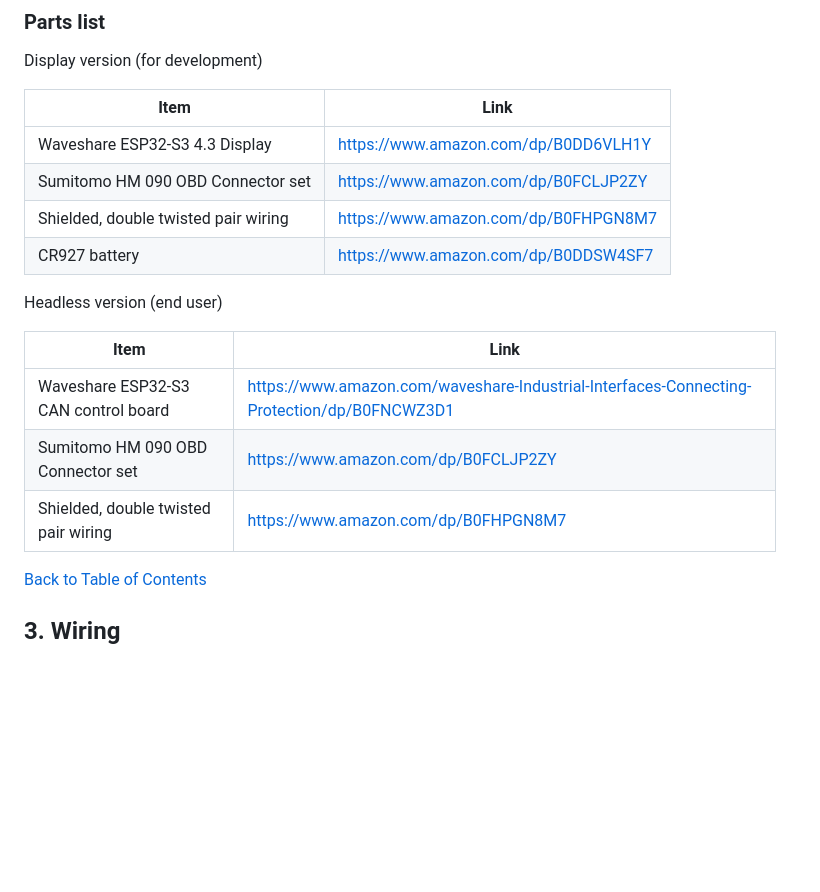
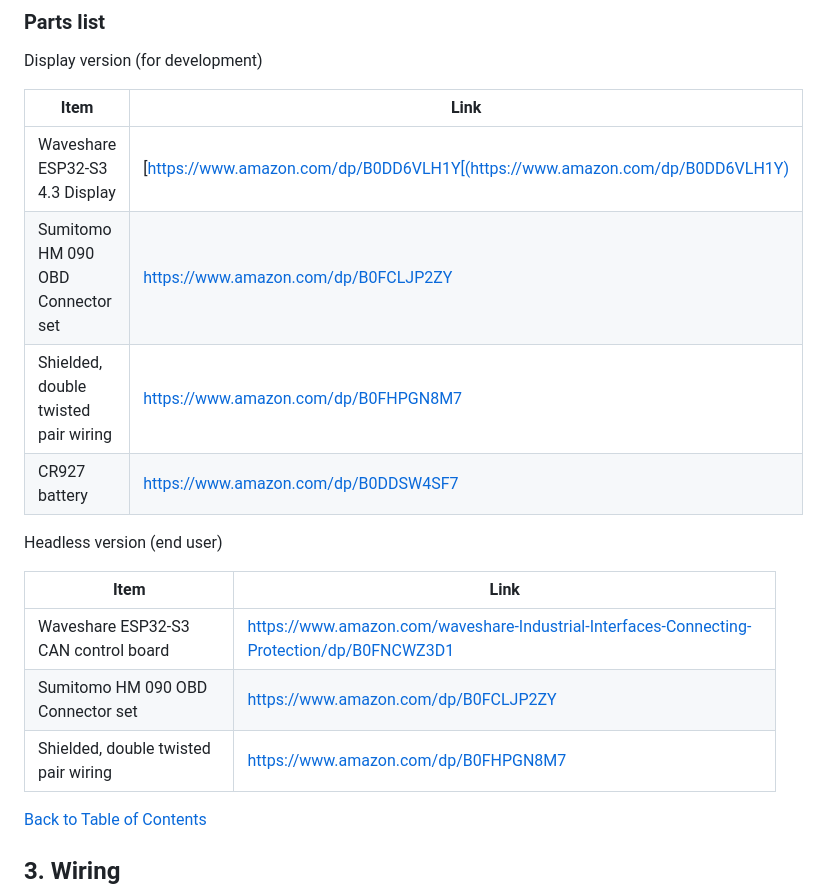
Before and after one commit to jroal/701display, a Markdown page: OWNERS_MANUAL.md, the part around the change. Rendered like a GitHub page; blank space fills up the shorter version.

Commit message:
Fix link formatting in OWNERS_MANUAL.md
Updated links in the owners manual to use Markdown format.

```diff
--- a/OWNERS_MANUAL.md
+++ b/OWNERS_MANUAL.md
@@ -51,18 +51,18 @@ Display version (for development)
 
 | Item | Link |
 |---|---|
-| Waveshare ESP32-S3 4.3 Display | https://www.amazon.com/dp/B0DD6VLH1Y |
-| Sumitomo HM 090 OBD Connector set | https://www.amazon.com/dp/B0FCLJP2ZY |
-| Shielded, double twisted pair wiring | https://www.amazon.com/dp/B0FHPGN8M7 |
-| CR927 battery | https://www.amazon.com/dp/B0DDSW4SF7 |
+| Waveshare ESP32-S3 4.3 Display | [https://www.amazon.com/dp/B0DD6VLH1Y[(https://www.amazon.com/dp/B0DD6VLH1Y) |
+| Sumitomo HM 090 OBD Connector set | [https://www.amazon.com/dp/B0FCLJP2ZY](https://www.amazon.com/dp/B0FCLJP2ZY) |
+| Shielded, double twisted pair wiring | [https://www.amazon.com/dp/B0FHPGN8M7](https://www.amazon.com/dp/B0FHPGN8M7) |
+| CR927 battery | [https://www.amazon.com/dp/B0DDSW4SF7](https://www.amazon.com/dp/B0DDSW4SF7) |
 
 Headless version (end user)
 
 | Item | Link |
 |---|---|
-| Waveshare ESP32-S3 CAN control board | https://www.amazon.com/waveshare-Industrial-Interfaces-Connecting-Protection/dp/B0FNCWZ3D1 |
-| Sumitomo HM 090 OBD Connector set | https://www.amazon.com/dp/B0FCLJP2ZY |
-| Shielded, double twisted pair wiring | https://www.amazon.com/dp/B0FHPGN8M7 |
+| Waveshare ESP32-S3 CAN control board | [https://www.amazon.com/waveshare-Industrial-Interfaces-Connecting-Protection/dp/B0FNCWZ3D1](https://www.amazon.com/waveshare-Industrial-Interfaces-Connecting-Protection/dp/B0FNCWZ3D1) |
+| Sumitomo HM 090 OBD Connector set | [https://www.amazon.com/dp/B0FCLJP2ZY](https://www.amazon.com/dp/B0FCLJP2ZY) |
+| Shielded, double twisted pair wiring | [https://www.amazon.com/dp/B0FHPGN8M7](https://www.amazon.com/dp/B0FHPGN8M7) |
 
 [Back to Table of Contents](#contents)
 
```
